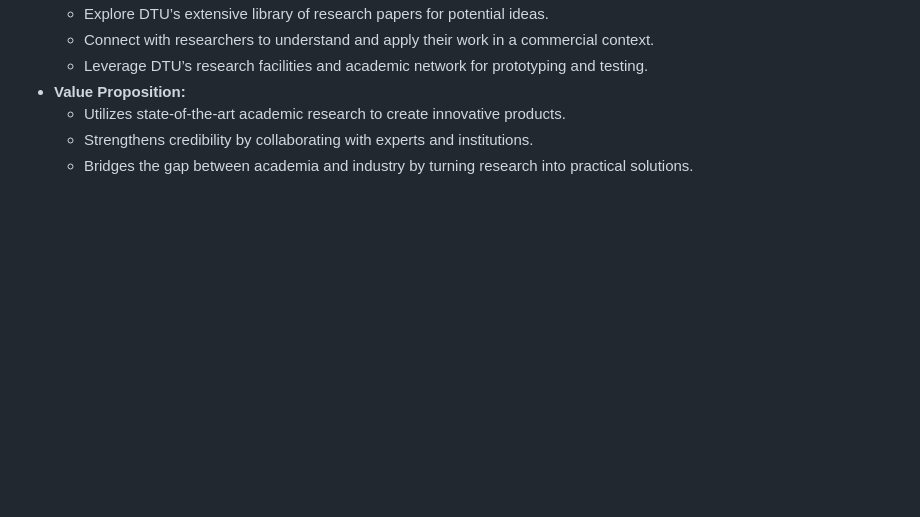
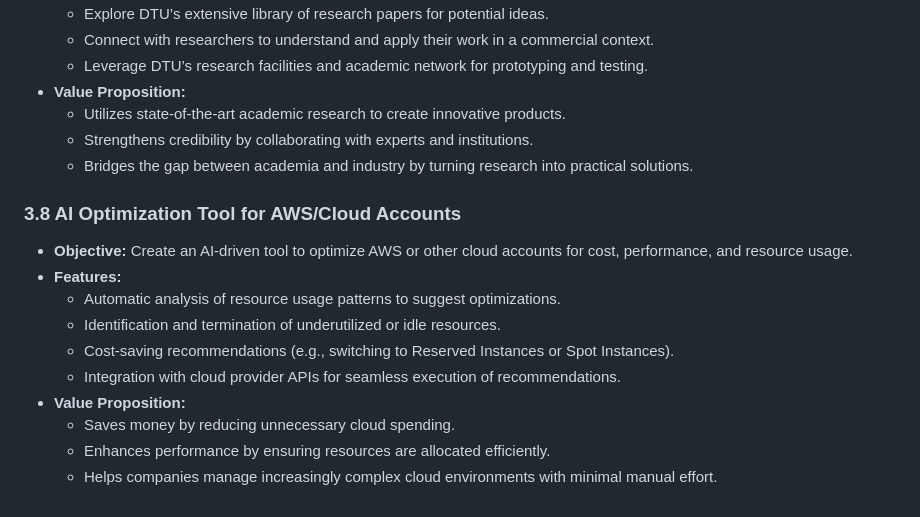
Before and after one commit to tomondre/dtu, a Markdown page: Startup/README.md, the part around the change. GitHub-like rendering; blank space fills up the shorter version.

Commit message:
add another idea

```diff
--- a/Startup/README.md
+++ b/Startup/README.md
@@ -101,3 +101,15 @@
   - Utilizes state-of-the-art academic research to create innovative products.
   - Strengthens credibility by collaborating with experts and institutions.
   - Bridges the gap between academia and industry by turning research into practical solutions.
+
+### 3.8 AI Optimization Tool for AWS/Cloud Accounts
+- **Objective:** Create an AI-driven tool to optimize AWS or other cloud accounts for cost, performance, and resource usage.
+- **Features:**
+  - Automatic analysis of resource usage patterns to suggest optimizations.
+  - Identification and termination of underutilized or idle resources.
+  - Cost-saving recommendations (e.g., switching to Reserved Instances or Spot Instances).
+  - Integration with cloud provider APIs for seamless execution of recommendations.
+- **Value Proposition:**
+  - Saves money by reducing unnecessary cloud spending.
+  - Enhances performance by ensuring resources are allocated efficiently.
+  - Helps companies manage increasingly complex cloud environments with minimal manual effort.
```
